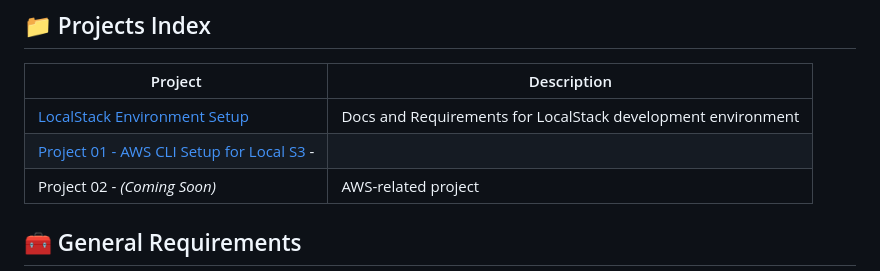
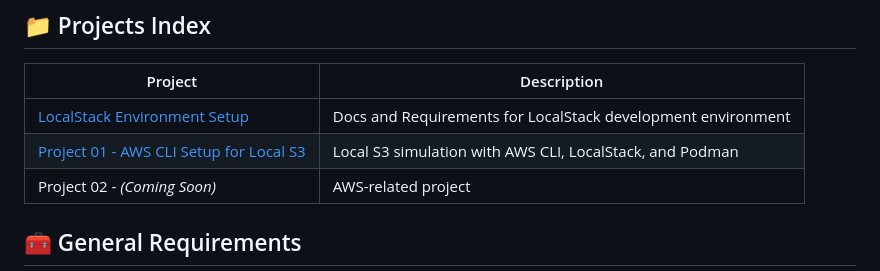
Before and after one commit to priscillaclark/AWS_projects, a Markdown page: README.md, the part around the change. Drawn GitHub-style.

```diff
--- a/README.md
+++ b/README.md
@@ -7,7 +7,7 @@ Welcome to the AWS Projects Collection! This repo holds multiple hands-on AWS-re
 | Project | Description |
 |---------|-------------|
 | [LocalStack Environment Setup](./setup-localstack) | Docs and Requirements for LocalStack development environment |
-| [Project 01 - AWS CLI Setup for Local S3](./project01-s3-cli) - |  |
+| [Project 01 - AWS CLI Setup for Local S3](./project01-s3-cli)  | Local S3 simulation with AWS CLI, LocalStack, and Podman |
 | Project 02 - *(Coming Soon)* | AWS-related project |
 
 ## 🧰 General Requirements
```
